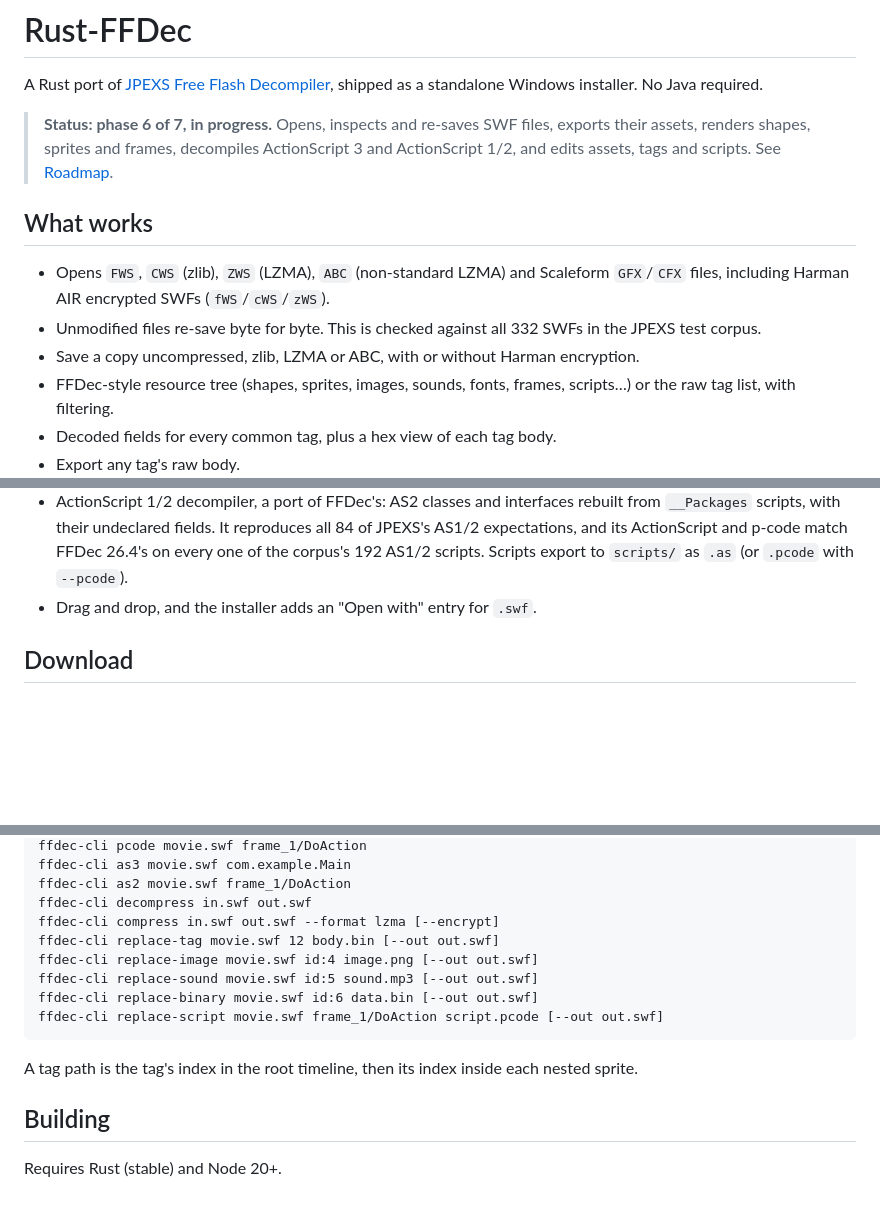
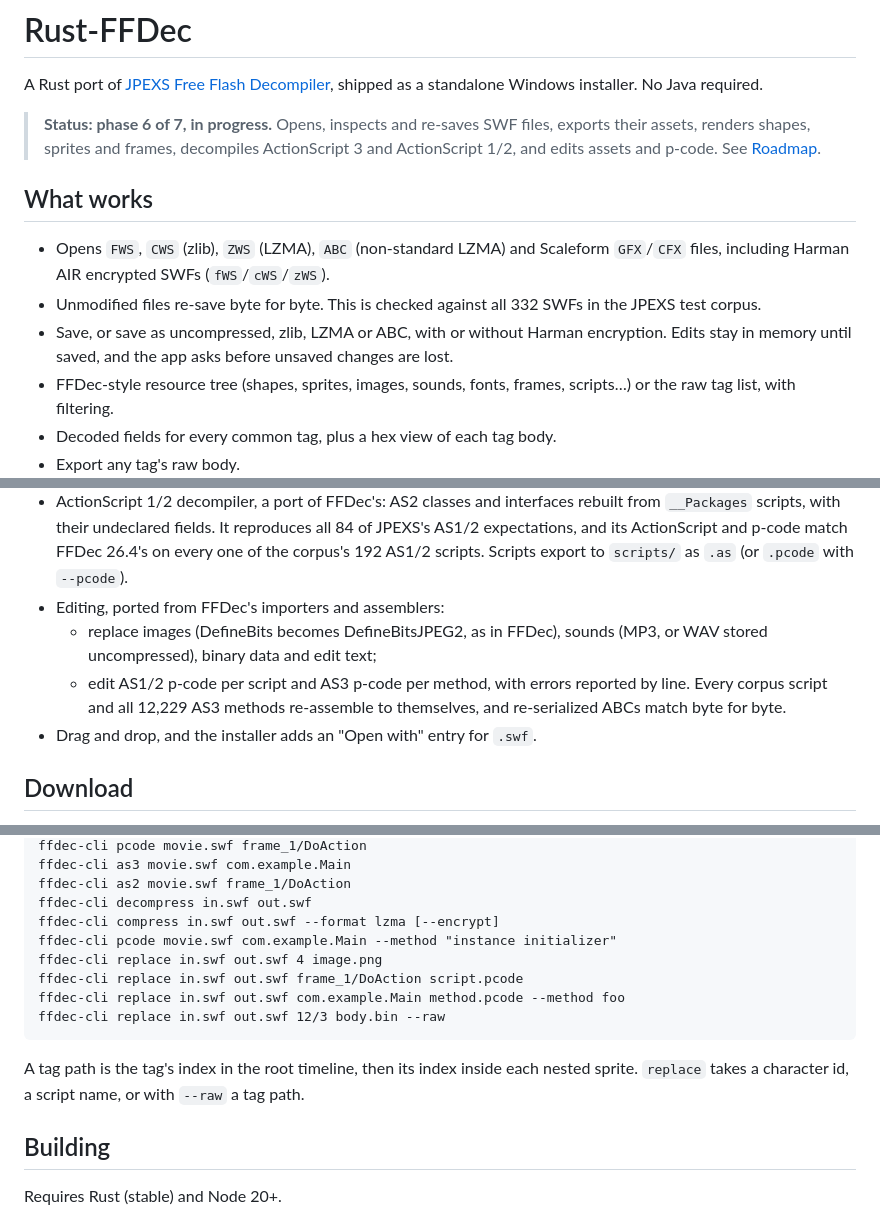
Before and after one commit to AallynReed/Lumen-SWF, a Markdown page: README.md, 3 parts joined by grey strips. Rendered like a GitHub page; blank space fills up the shorter version.

Commit message:
Document editing

````diff
--- a/README.md
+++ b/README.md
@@ -2,13 +2,13 @@
 
 A Rust port of [JPEXS Free Flash Decompiler](https://github.com/jindrapetrik/jpexs-decompiler), shipped as a standalone Windows installer. No Java required.
 
-> **Status: phase 6 of 7, in progress.** Opens, inspects and re-saves SWF files, exports their assets, renders shapes, sprites and frames, decompiles ActionScript 3 and ActionScript 1/2, and edits assets, tags and scripts. See [Roadmap](#roadmap).
+> **Status: phase 6 of 7, in progress.** Opens, inspects and re-saves SWF files, exports their assets, renders shapes, sprites and frames, decompiles ActionScript 3 and ActionScript 1/2, and edits assets and p-code. See [Roadmap](#roadmap).
 
 ## What works
 
 - Opens `FWS`, `CWS` (zlib), `ZWS` (LZMA), `ABC` (non-standard LZMA) and Scaleform `GFX`/`CFX` files, including Harman AIR encrypted SWFs (`fWS`/`cWS`/`zWS`).
 - Unmodified files re-save byte for byte. This is checked against all 332 SWFs in the JPEXS test corpus.
-- Save a copy uncompressed, zlib, LZMA or ABC, with or without Harman encryption.
+- Save, or save as uncompressed, zlib, LZMA or ABC, with or without Harman encryption. Edits stay in memory until saved, and the app asks before unsaved changes are lost.
 - FFDec-style resource tree (shapes, sprites, images, sounds, fonts, frames, scripts…) or the raw tag list, with filtering.
 - Decoded fields for every common tag, plus a hex view of each tag body.
 - Export any tag's raw body.
@@ -27,6 +27,9 @@ A Rust port of [JPEXS Free Flash Decompiler](https://github.com/jindrapetrik/jpe
 - ActionScript 3 decompiler, a port of FFDec's: whole classes with imports, metadata, slot initializers and inner functions, typed with the player's own library. It reproduces 366 of JPEXS's 369 method expectations and all 21 class expectations. The preview switches between ActionScript and p-code; scripts export as `.as` (or `.pcode` with `--pcode`).
 - ActionScript 1/2: frame, sprite, button, clip event and `__Packages` class scripts listed like FFDec, with FFDec-format p-code from its path-following reader.
 - ActionScript 1/2 decompiler, a port of FFDec's: AS2 classes and interfaces rebuilt from `__Packages` scripts, with their undeclared fields. It reproduces all 84 of JPEXS's AS1/2 expectations, and its ActionScript and p-code match FFDec 26.4's on every one of the corpus's 192 AS1/2 scripts. Scripts export to `scripts/` as `.as` (or `.pcode` with `--pcode`).
+- Editing, ported from FFDec's importers and assemblers:
+  - replace images (DefineBits becomes DefineBitsJPEG2, as in FFDec), sounds (MP3, or WAV stored uncompressed), binary data and edit text;
+  - edit AS1/2 p-code per script and AS3 p-code per method, with errors reported by line. Every corpus script and all 12,229 AS3 methods re-assemble to themselves, and re-serialized ABCs match byte for byte.
 - Drag and drop, and the installer adds an "Open with" entry for `.swf`.
 
 ## Download
@@ -53,14 +56,14 @@ ffdec-cli as3 movie.swf com.example.Main
 ffdec-cli as2 movie.swf frame_1/DoAction
 ffdec-cli decompress in.swf out.swf
 ffdec-cli compress in.swf out.swf --format lzma [--encrypt]
-ffdec-cli replace-tag movie.swf 12 body.bin [--out out.swf]
-ffdec-cli replace-image movie.swf id:4 image.png [--out out.swf]
-ffdec-cli replace-sound movie.swf id:5 sound.mp3 [--out out.swf]
-ffdec-cli replace-binary movie.swf id:6 data.bin [--out out.swf]
-ffdec-cli replace-script movie.swf frame_1/DoAction script.pcode [--out out.swf]
+ffdec-cli pcode movie.swf com.example.Main --method "instance initializer"
+ffdec-cli replace in.swf out.swf 4 image.png
+ffdec-cli replace in.swf out.swf frame_1/DoAction script.pcode
+ffdec-cli replace in.swf out.swf com.example.Main method.pcode --method foo
+ffdec-cli replace in.swf out.swf 12/3 body.bin --raw
 ```
 
-A tag path is the tag's index in the root timeline, then its index inside each nested sprite.
+A tag path is the tag's index in the root timeline, then its index inside each nested sprite. `replace` takes a character id, a script name, or with `--raw` a tag path.
 
 ## Building
 
````
Also changed, not shown: other parts of README.md (+1 -1 lines).
